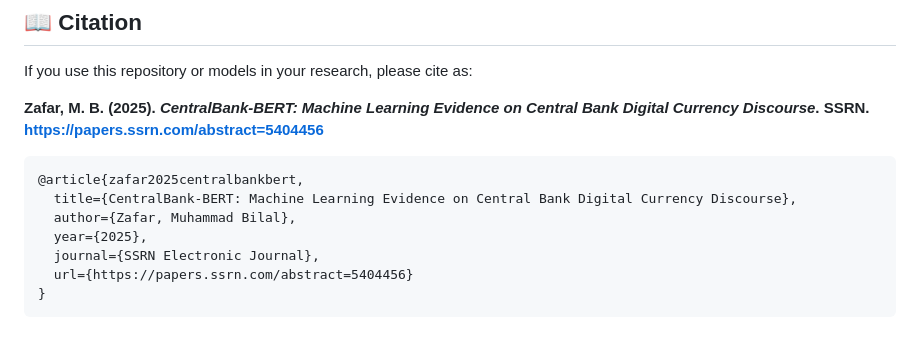
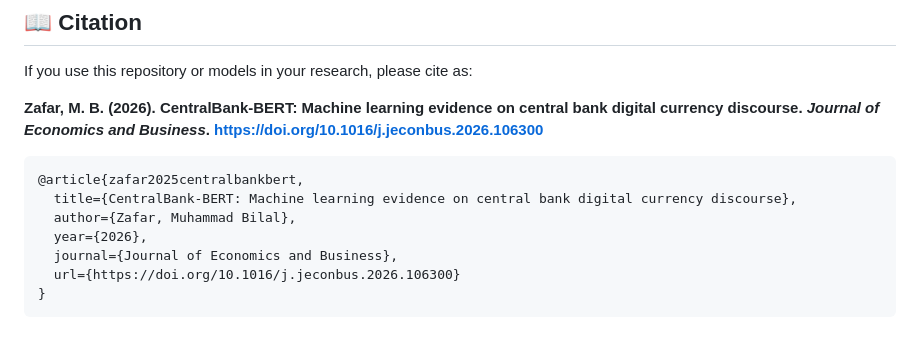
Before and after one commit to bilalezafar/CentralBank-BERT, a Markdown page: README.md, the part around the change. GitHub-like rendering.

````diff
--- a/README.md
+++ b/README.md
@@ -46,14 +46,14 @@ The goal is to provide a reproducible and extensible resource for **policy resea
 
 If you use this repository or models in your research, please cite as:
 
-**Zafar, M. B. (2025). *CentralBank-BERT: Machine Learning Evidence on Central Bank Digital Currency Discourse*. SSRN. [https://papers.ssrn.com/abstract=5404456](https://papers.ssrn.com/abstract=5404456)**
+**Zafar, M. B. (2026). CentralBank-BERT: Machine learning evidence on central bank digital currency discourse. *Journal of Economics and Business*. [https://doi.org/10.1016/j.jeconbus.2026.106300](https://doi.org/10.1016/j.jeconbus.2026.106300)**
 
 ```bibtex
 @article{zafar2025centralbankbert,
-  title={CentralBank-BERT: Machine Learning Evidence on Central Bank Digital Currency Discourse},
+  title={CentralBank-BERT: Machine learning evidence on central bank digital currency discourse},
   author={Zafar, Muhammad Bilal},
-  year={2025},
-  journal={SSRN Electronic Journal},
-  url={https://papers.ssrn.com/abstract=5404456}
+  year={2026},
+  journal={Journal of Economics and Business},
+  url={https://doi.org/10.1016/j.jeconbus.2026.106300}
 }
 ```
````
